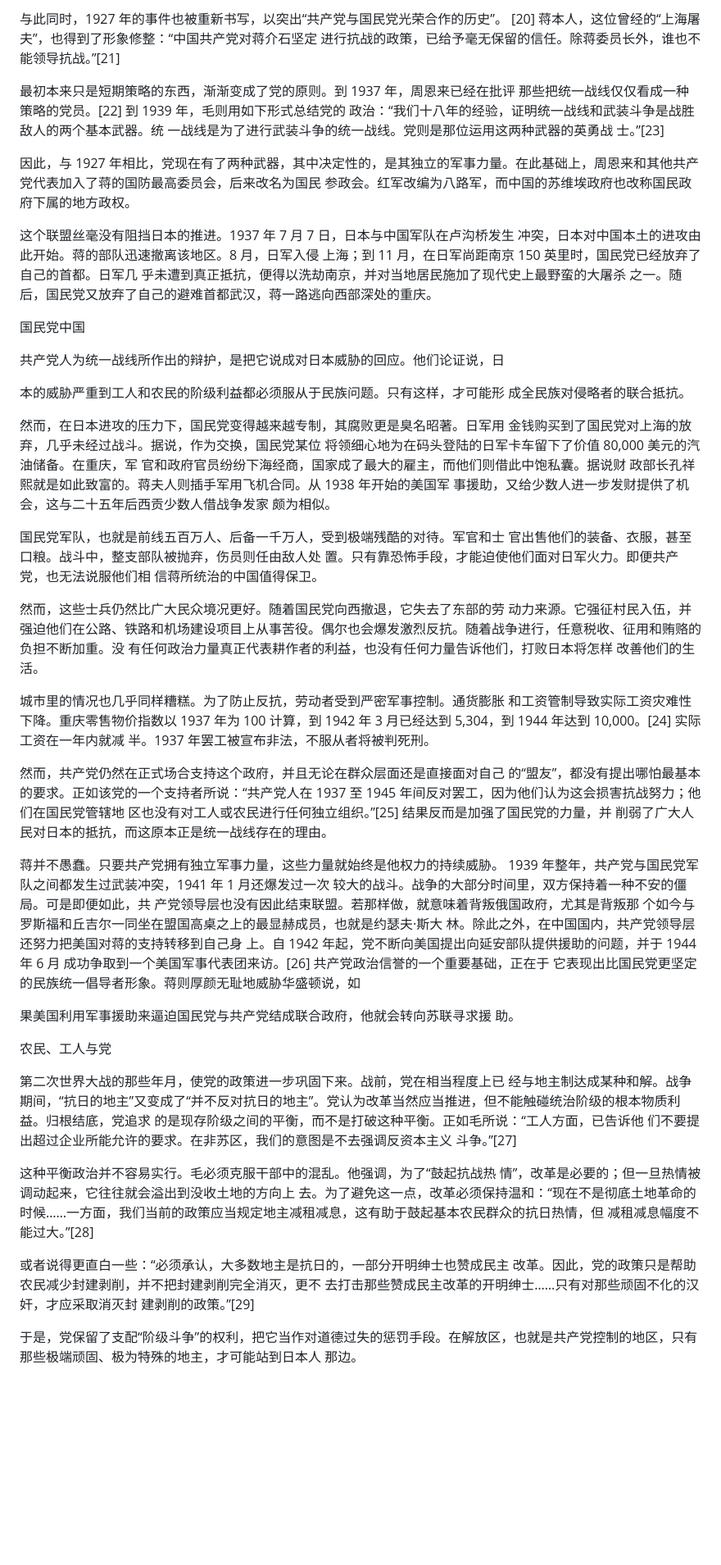
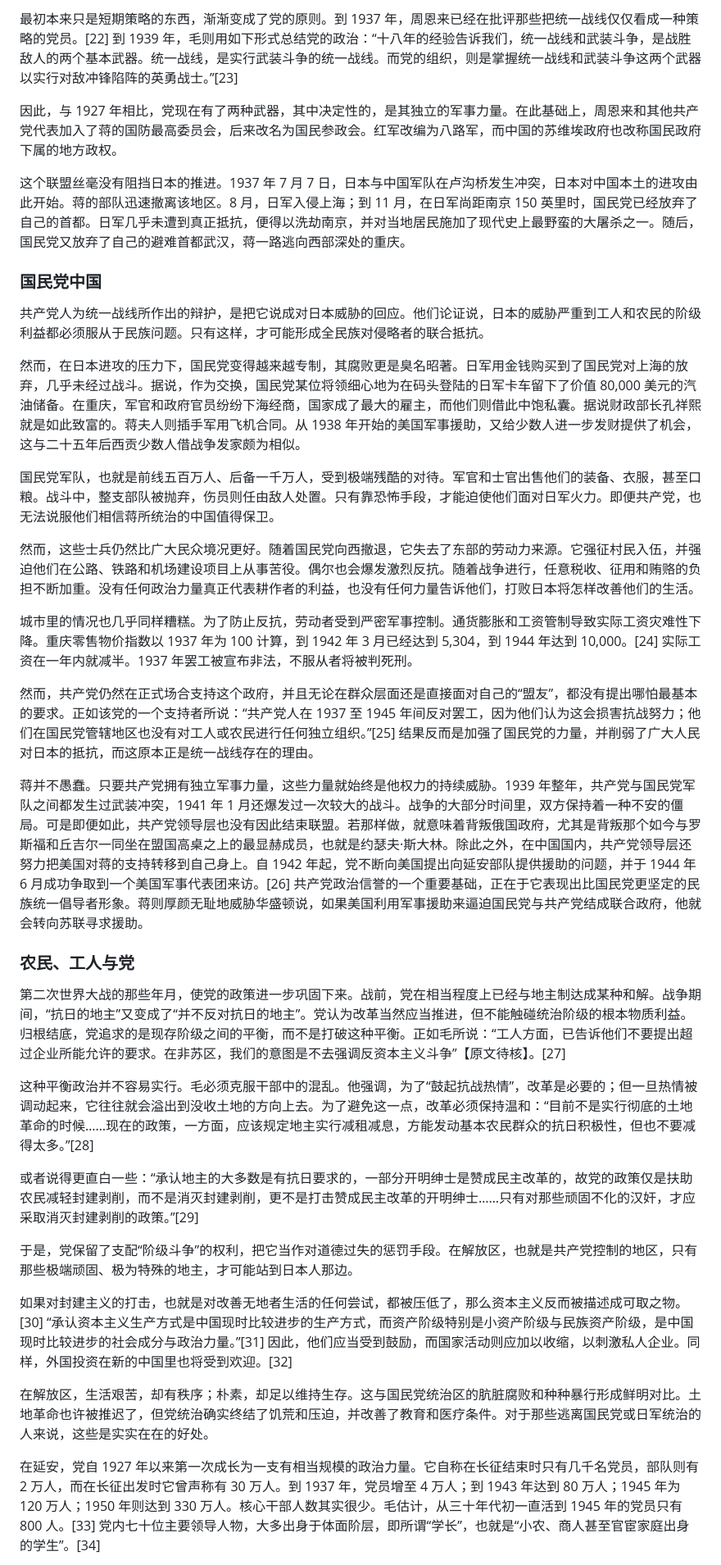
Before and after one commit to congyuemao/tianming-ai-translation, a Markdown page: each_chapter/03_ch02_from_defeat_to_victory.md, the part around one of its changes. Shown at 82% size. Drawn GitHub-style; blank space fills up the shorter version.

Commit message:
Revise chapter translation and headings

```diff
--- a/each_chapter/03_ch02_from_defeat_to_victory.md
+++ b/each_chapter/03_ch02_from_defeat_to_victory.md
@@ -76,39 +70,39 @@
 
-与此同时，1927 年的事件也被重新书写，以突出“共产党与国民党光荣合作的历史”。 [20] 蒋本人，这位曾经的“上海屠夫”，也得到了形象修整：“中国共产党对蒋介石坚定 进行抗战的政策，已给予毫无保留的信任。除蒋委员长外，谁也不能领导抗战。”[21]
+最初本来只是短期策略的东西，渐渐变成了党的原则。到 1937 年，周恩来已经在批评那些把统一战线仅仅看成一种策略的党员。[22] 到 1939 年，毛则用如下形式总结党的政治：“十八年的经验告诉我们，统一战线和武装斗争，是战胜敌人的两个基本武器。统一战线，是实行武装斗争的统一战线。而党的组织，则是掌握统一战线和武装斗争这两个武器以实行对敌冲锋陷阵的英勇战士。”[23]
 
-最初本来只是短期策略的东西，渐渐变成了党的原则。到 1937 年，周恩来已经在批评 那些把统一战线仅仅看成一种策略的党员。[22] 到 1939 年，毛则用如下形式总结党的 政治：“我们十八年的经验，证明统一战线和武装斗争是战胜敌人的两个基本武器。统 一战线是为了进行武装斗争的统一战线。党则是那位运用这两种武器的英勇战 士。”[23]
+因此，与 1927 年相比，党现在有了两种武器，其中决定性的，是其独立的军事力量。在此基础上，周恩来和其他共产党代表加入了蒋的国防最高委员会，后来改名为国民参政会。红军改编为八路军，而中国的苏维埃政府也改称国民政府下属的地方政权。
 
-因此，与 1927 年相比，党现在有了两种武器，其中决定性的，是其独立的军事力量。在此基础上，周恩来和其他共产党代表加入了蒋的国防最高委员会，后来改名为国民 参政会。红军改编为八路军，而中国的苏维埃政府也改称国民政府下属的地方政权。
+这个联盟丝毫没有阻挡日本的推进。1937 年 7 月 7 日，日本与中国军队在卢沟桥发生冲突，日本对中国本土的进攻由此开始。蒋的部队迅速撤离该地区。8 月，日军入侵上海；到 11 月，在日军尚距南京 150 英里时，国民党已经放弃了自己的首都。日军几乎未遭到真正抵抗，便得以洗劫南京，并对当地居民施加了现代史上最野蛮的大屠杀之一。随后，国民党又放弃了自己的避难首都武汉，蒋一路逃向西部深处的重庆。
 
-这个联盟丝毫没有阻挡日本的推进。1937 年 7 月 7 日，日本与中国军队在卢沟桥发生 冲突，日本对中国本土的进攻由此开始。蒋的部队迅速撤离该地区。8 月，日军入侵 上海；到 11 月，在日军尚距南京 150 英里时，国民党已经放弃了自己的首都。日军几 乎未遭到真正抵抗，便得以洗劫南京，并对当地居民施加了现代史上最野蛮的大屠杀 之一。随后，国民党又放弃了自己的避难首都武汉，蒋一路逃向西部深处的重庆。
+### 国民党中国
 
-国民党中国
+共产党人为统一战线所作出的辩护，是把它说成对日本威胁的回应。他们论证说，日本的威胁严重到工人和农民的阶级利益都必须服从于民族问题。只有这样，才可能形成全民族对侵略者的联合抵抗。
 
-共产党人为统一战线所作出的辩护，是把它说成对日本威胁的回应。他们论证说，日
+然而，在日本进攻的压力下，国民党变得越来越专制，其腐败更是臭名昭著。日军用金钱购买到了国民党对上海的放弃，几乎未经过战斗。据说，作为交换，国民党某位将领细心地为在码头登陆的日军卡车留下了价值 80,000 美元的汽油储备。在重庆，军官和政府官员纷纷下海经商，国家成了最大的雇主，而他们则借此中饱私囊。据说财政部长孔祥熙就是如此致富的。蒋夫人则插手军用飞机合同。从 1938 年开始的美国军事援助，又给少数人进一步发财提供了机会，这与二十五年后西贡少数人借战争发家颇为相似。
 
-本的威胁严重到工人和农民的阶级利益都必须服从于民族问题。只有这样，才可能形 成全民族对侵略者的联合抵抗。
+国民党军队，也就是前线五百万人、后备一千万人，受到极端残酷的对待。军官和士官出售他们的装备、衣服，甚至口粮。战斗中，整支部队被抛弃，伤员则任由敌人处置。只有靠恐怖手段，才能迫使他们面对日军火力。即便共产党，也无法说服他们相信蒋所统治的中国值得保卫。
 
-然而，在日本进攻的压力下，国民党变得越来越专制，其腐败更是臭名昭著。日军用 金钱购买到了国民党对上海的放弃，几乎未经过战斗。据说，作为交换，国民党某位 将领细心地为在码头登陆的日军卡车留下了价值 80,000 美元的汽油储备。在重庆，军 官和政府官员纷纷下海经商，国家成了最大的雇主，而他们则借此中饱私囊。据说财 政部长孔祥熙就是如此致富的。蒋夫人则插手军用飞机合同。从 1938 年开始的美国军 事援助，又给少数人进一步发财提供了机会，这与二十五年后西贡少数人借战争发家 颇为相似。
+然而，这些士兵仍然比广大民众境况更好。随着国民党向西撤退，它失去了东部的劳动力来源。它强征村民入伍，并强迫他们在公路、铁路和机场建设项目上从事苦役。偶尔也会爆发激烈反抗。随着战争进行，任意税收、征用和贿赂的负担不断加重。没有任何政治力量真正代表耕作者的利益，也没有任何力量告诉他们，打败日本将怎样改善他们的生活。
 
-国民党军队，也就是前线五百万人、后备一千万人，受到极端残酷的对待。军官和士 官出售他们的装备、衣服，甚至口粮。战斗中，整支部队被抛弃，伤员则任由敌人处 置。只有靠恐怖手段，才能迫使他们面对日军火力。即便共产党，也无法说服他们相 信蒋所统治的中国值得保卫。
+城市里的情况也几乎同样糟糕。为了防止反抗，劳动者受到严密军事控制。通货膨胀和工资管制导致实际工资灾难性下降。重庆零售物价指数以 1937 年为 100 计算，到 1942 年 3 月已经达到 5,304，到 1944 年达到 10,000。[24] 实际工资在一年内就减半。1937 年罢工被宣布非法，不服从者将被判死刑。
 
-然而，这些士兵仍然比广大民众境况更好。随着国民党向西撤退，它失去了东部的劳 动力来源。它强征村民入伍，并强迫他们在公路、铁路和机场建设项目上从事苦役。偶尔也会爆发激烈反抗。随着战争进行，任意税收、征用和贿赂的负担不断加重。没 有任何政治力量真正代表耕作者的利益，也没有任何力量告诉他们，打败日本将怎样 改善他们的生活。
+然而，共产党仍然在正式场合支持这个政府，并且无论在群众层面还是直接面对自己的“盟友”，都没有提出哪怕最基本的要求。正如该党的一个支持者所说：“共产党人在 1937 至 1945 年间反对罢工，因为他们认为这会损害抗战努力；他们在国民党管辖地区也没有对工人或农民进行任何独立组织。”[25] 结果反而是加强了国民党的力量，并削弱了广大人民对日本的抵抗，而这原本正是统一战线存在的理由。
 
-城市里的情况也几乎同样糟糕。为了防止反抗，劳动者受到严密军事控制。通货膨胀 和工资管制导致实际工资灾难性下降。重庆零售物价指数以 1937 年为 100 计算，到 1942 年 3 月已经达到 5,304，到 1944 年达到 10,000。[24] 实际工资在一年内就减 半。1937 年罢工被宣布非法，不服从者将被判死刑。
+蒋并不愚蠢。只要共产党拥有独立军事力量，这些力量就始终是他权力的持续威胁。1939 年整年，共产党与国民党军队之间都发生过武装冲突，1941 年 1 月还爆发过一次较大的战斗。战争的大部分时间里，双方保持着一种不安的僵局。可是即便如此，共产党领导层也没有因此结束联盟。若那样做，就意味着背叛俄国政府，尤其是背叛那个如今与罗斯福和丘吉尔一同坐在盟国高桌之上的最显赫成员，也就是约瑟夫·斯大林。除此之外，在中国国内，共产党领导层还努力把美国对蒋的支持转移到自己身上。自 1942 年起，党不断向美国提出向延安部队提供援助的问题，并于 1944 年 6 月成功争取到一个美国军事代表团来访。[26] 共产党政治信誉的一个重要基础，正在于它表现出比国民党更坚定的民族统一倡导者形象。蒋则厚颜无耻地威胁华盛顿说，如果美国利用军事援助来逼迫国民党与共产党结成联合政府，他就会转向苏联寻求援助。
 
-然而，共产党仍然在正式场合支持这个政府，并且无论在群众层面还是直接面对自己 的“盟友”，都没有提出哪怕最基本的要求。正如该党的一个支持者所说：“共产党人在 1937 至 1945 年间反对罢工，因为他们认为这会损害抗战努力；他们在国民党管辖地 区也没有对工人或农民进行任何独立组织。”[25] 结果反而是加强了国民党的力量，并 削弱了广大人民对日本的抵抗，而这原本正是统一战线存在的理由。
+### 农民、工人与党
 
-蒋并不愚蠢。只要共产党拥有独立军事力量，这些力量就始终是他权力的持续威胁。 1939 年整年，共产党与国民党军队之间都发生过武装冲突，1941 年 1 月还爆发过一次 较大的战斗。战争的大部分时间里，双方保持着一种不安的僵局。可是即便如此，共 产党领导层也没有因此结束联盟。若那样做，就意味着背叛俄国政府，尤其是背叛那 个如今与罗斯福和丘吉尔一同坐在盟国高桌之上的最显赫成员，也就是约瑟夫·斯大 林。除此之外，在中国国内，共产党领导层还努力把美国对蒋的支持转移到自己身 上。自 1942 年起，党不断向美国提出向延安部队提供援助的问题，并于 1944 年 6 月 成功争取到一个美国军事代表团来访。[26] 共产党政治信誉的一个重要基础，正在于 它表现出比国民党更坚定的民族统一倡导者形象。蒋则厚颜无耻地威胁华盛顿说，如
+第二次世界大战的那些年月，使党的政策进一步巩固下来。战前，党在相当程度上已经与地主制达成某种和解。战争期间，“抗日的地主”又变成了“并不反对抗日的地主”。党认为改革当然应当推进，但不能触碰统治阶级的根本物质利益。归根结底，党追求的是现存阶级之间的平衡，而不是打破这种平衡。正如毛所说：“工人方面，已告诉他们不要提出超过企业所能允许的要求。在非苏区，我们的意图是不去强调反资本主义斗争”【原文待核】。[27]
 
-果美国利用军事援助来逼迫国民党与共产党结成联合政府，他就会转向苏联寻求援 助。
+这种平衡政治并不容易实行。毛必须克服干部中的混乱。他强调，为了“鼓起抗战热情”，改革是必要的；但一旦热情被调动起来，它往往就会溢出到没收土地的方向上去。为了避免这一点，改革必须保持温和：“目前不是实行彻底的土地革命的时候……现在的政策，一方面，应该规定地主实行减租减息，方能发动基本农民群众的抗日积极性，但也不要减得太多。”[28]
 
-农民、工人与党
+或者说得更直白一些：“承认地主的大多数是有抗日要求的，一部分开明绅士是赞成民主改革的，故党的政策仅是扶助农民减轻封建剥削，而不是消灭封建剥削，更不是打击赞成民主改革的开明绅士……只有对那些顽固不化的汉奸，才应采取消灭封建剥削的政策。”[29]
 
-第二次世界大战的那些年月，使党的政策进一步巩固下来。战前，党在相当程度上已 经与地主制达成某种和解。战争期间，“抗日的地主”又变成了“并不反对抗日的地主”。党认为改革当然应当推进，但不能触碰统治阶级的根本物质利益。归根结底，党追求 的是现存阶级之间的平衡，而不是打破这种平衡。正如毛所说：“工人方面，已告诉他 们不要提出超过企业所能允许的要求。在非苏区，我们的意图是不去强调反资本主义 斗争。”[27]
+于是，党保留了支配“阶级斗争”的权利，把它当作对道德过失的惩罚手段。在解放区，也就是共产党控制的地区，只有那些极端顽固、极为特殊的地主，才可能站到日本人那边。
 
-这种平衡政治并不容易实行。毛必须克服干部中的混乱。他强调，为了“鼓起抗战热 情”，改革是必要的；但一旦热情被调动起来，它往往就会溢出到没收土地的方向上 去。为了避免这一点，改革必须保持温和：“现在不是彻底土地革命的时候……一方面，我们当前的政策应当规定地主减租减息，这有助于鼓起基本农民群众的抗日热情，但 减租减息幅度不能过大。”[28]
+如果对封建主义的打击，也就是对改善无地者生活的任何尝试，都被压低了，那么资本主义反而被描述成可取之物。[30] “承认资本主义生产方式是中国现时比较进步的生产方式，而资产阶级特别是小资产阶级与民族资产阶级，是中国现时比较进步的社会成分与政治力量。”[31] 因此，他们应当受到鼓励，而国家活动则应加以收缩，以刺激私人企业。同样，外国投资在新的中国里也将受到欢迎。[32]
 
-或者说得更直白一些：“必须承认，大多数地主是抗日的，一部分开明绅士也赞成民主 改革。因此，党的政策只是帮助农民减少封建剥削，并不把封建剥削完全消灭，更不 去打击那些赞成民主改革的开明绅士……只有对那些顽固不化的汉奸，才应采取消灭封 建剥削的政策。”[29]
+在解放区，生活艰苦，却有秩序；朴素，却足以维持生存。这与国民党统治区的肮脏腐败和种种暴行形成鲜明对比。土地革命也许被推迟了，但党统治确实终结了饥荒和压迫，并改善了教育和医疗条件。对于那些逃离国民党或日军统治的人来说，这些是实实在在的好处。
 
-于是，党保留了支配“阶级斗争”的权利，把它当作对道德过失的惩罚手段。在解放区，也就是共产党控制的地区，只有那些极端顽固、极为特殊的地主，才可能站到日本人 那边。
+在延安，党自 1927 年以来第一次成长为一支有相当规模的政治力量。它自称在长征结束时只有几千名党员，部队则有 2 万人，而在长征出发时它曾声称有 30 万人。到 1937 年，党员增至 4 万人；到 1943 年达到 80 万人；1945 年为 120 万人；1950 年则达到 330 万人。核心干部人数其实很少。毛估计，从三十年代初一直活到 1945 年的党员只有 800 人。[33] 党内七十位主要领导人物，大多出身于体面阶层，即所谓“学长”，也就是“小农、商人甚至官宦家庭出身的学生”。[34]
 
```
Also changed, not shown: other parts of each_chapter/03_ch02_from_defeat_to_victory.md (+106 -126 lines).
